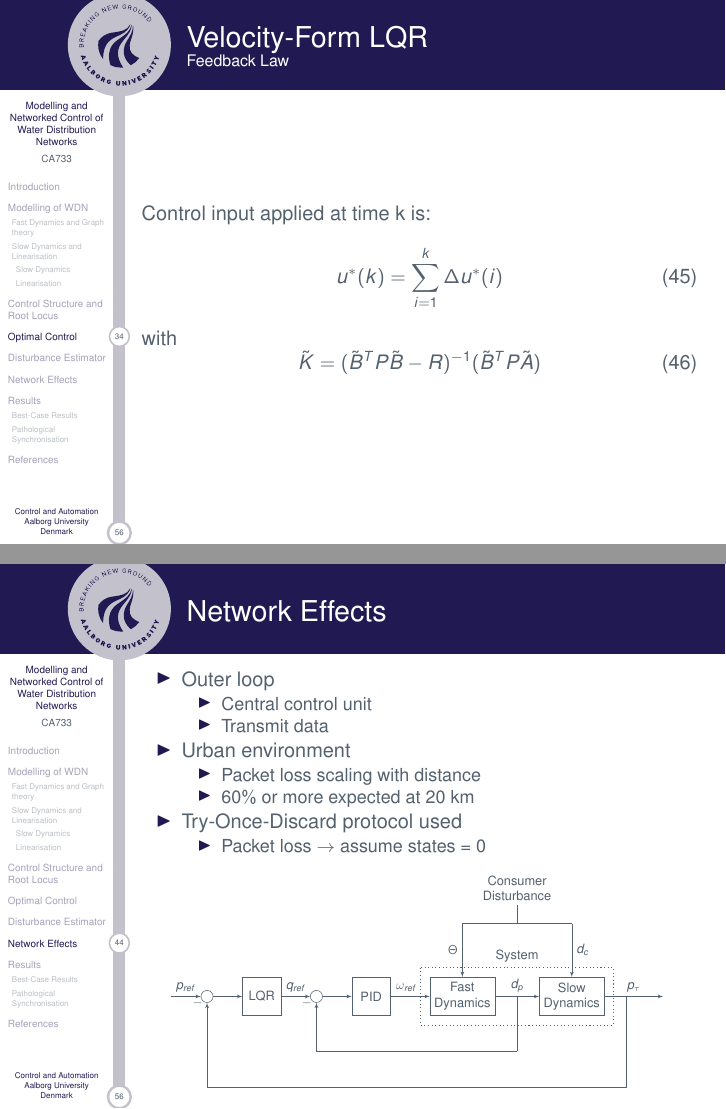
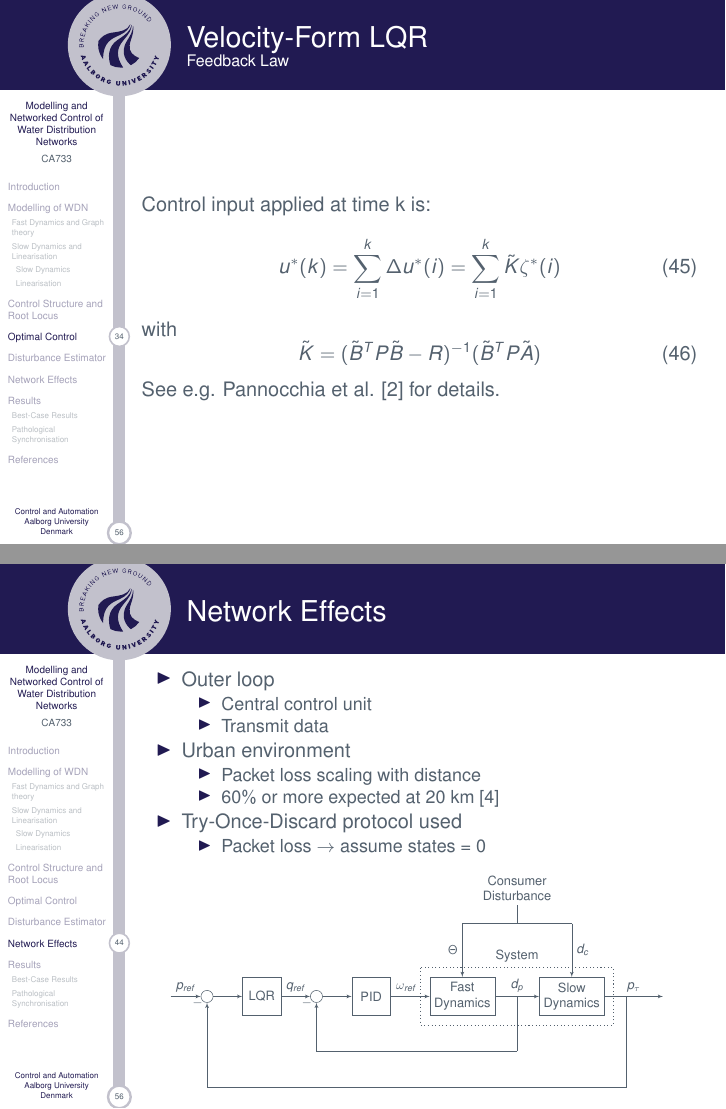
Before and after one commit to CA7Gang/CA7_Writings, LaTeX slides (ExamPresentation/CA7ExamPresentation.tex, which reads ExamPresentation/Topics/NetworkEffects/NetworkEffects.tex, ExamPresentation/Topics/OptimalControl/OptimalControl.tex): pages 35 and 45 of 58, joined at a grey line. Compiled offline with pdfLaTeX.

Commit message:
Added some more references for added cool factor

```diff
--- a/ExamPresentation/Topics/NetworkEffects/NetworkEffects.tex
+++ b/ExamPresentation/Topics/NetworkEffects/NetworkEffects.tex
@@ -8,7 +8,7 @@
 		\item Urban environment
 		\begin{itemize}
 			\item Packet loss scaling with distance
-			\item $ 60\% $ or more expected at 20 km
+			\item $ 60\% $ or more expected at 20 km \cite{Sheth2007}
 		\end{itemize}
 		\item Try-Once-Discard protocol used
 		\begin{itemize}
--- a/ExamPresentation/Topics/OptimalControl/OptimalControl.tex
+++ b/ExamPresentation/Topics/OptimalControl/OptimalControl.tex
@@ -127,13 +127,15 @@
 \begin{frame}{Velocity-Form LQR}{Feedback Law}
 	Control input applied at time k is:
 	\begin{equation}\label{eq:ActualControlApplied}
-		u^*(k) = \sum_{i=1}^{k} \Delta u^*(i)
+		u^*(k) = \sum_{i=1}^{k} \Delta u^*(i) = \sum_{i=1}^{k} \tilde{K}\zeta^*(i)
 	\end{equation}
 
 	with
 	\begin{equation}
 		\tilde{K} = (\tilde{B}^TP\tilde{B}-R)^{-1}(\tilde{B}^TP\tilde{A})
 	\end{equation}
+
+	See e.g. Pannocchia et al. \cite{Pannocchia2015a} for details.
 \end{frame}
 
 
```
Also changed, not shown: ExamPresentation/CA7ExamPresentation.bbl, ExamPresentation/Topics/OptimalControl/OptimalControl.tex (2 more changed lines), 4 other files.
